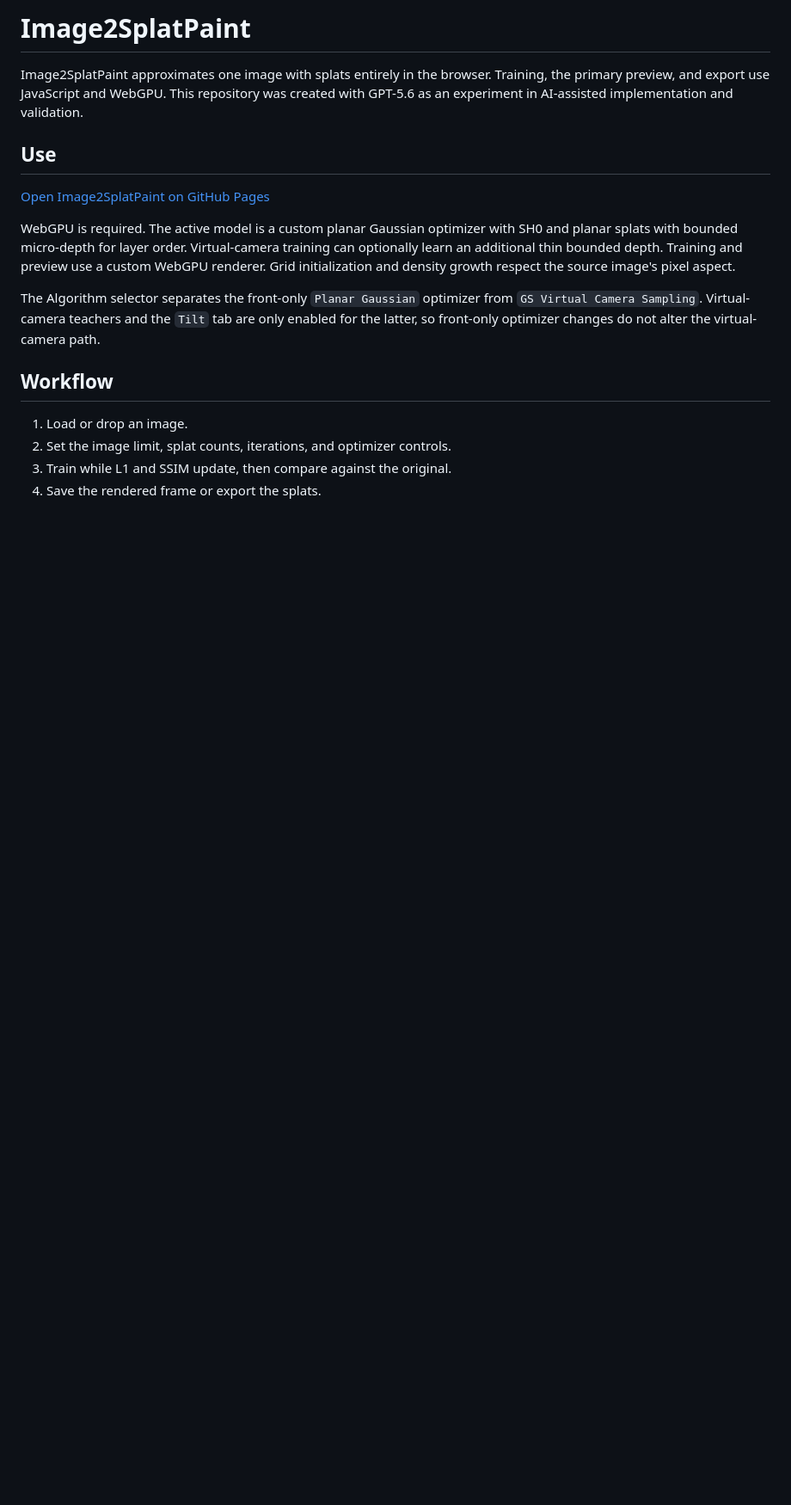
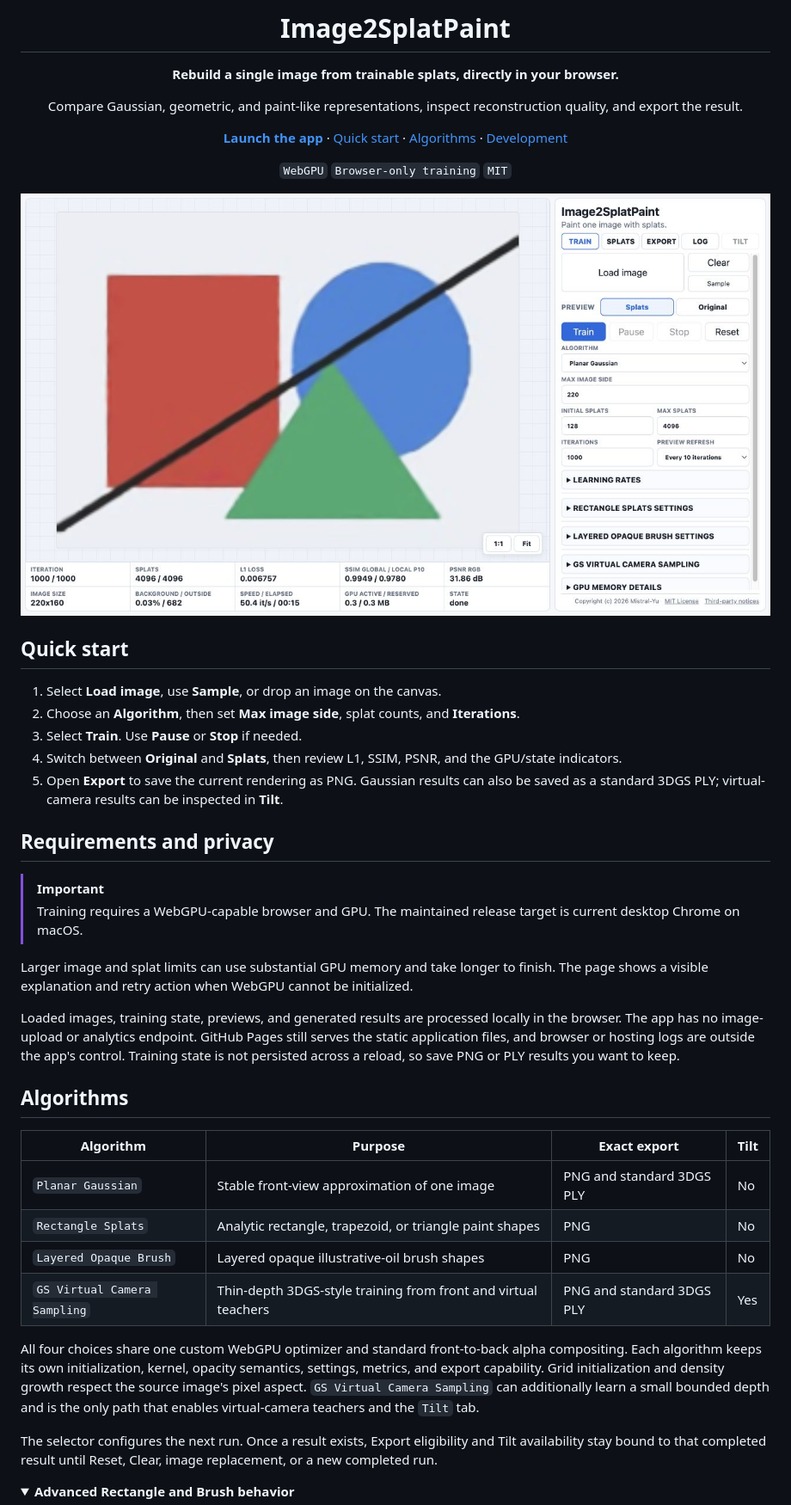
Before and after one commit to Mistral-Yu/image2splatpaint, a Markdown page: README.md, the part around the change printed below. Shown: that part at 86% size. Rendered like a GitHub page; pictures changed too: assets/readme-ui.png (added); folded sections open; blank space fills up the shorter version.

Commit message:
Harden public release and training lifecycle

```diff
--- a/README.md
+++ b/README.md
@@ -1,27 +1,74 @@
-# Image2SplatPaint
+<div align="center">
+  <h1>Image2SplatPaint</h1>
+  <p><strong>Rebuild a single image from trainable splats, directly in your browser.</strong></p>
+  <p>
+    Compare Gaussian, geometric, and paint-like representations,
+    inspect reconstruction quality, and export the result.
+  </p>
+  <p>
+    <a href="https://mistral-yu.github.io/image2splatpaint/web/index.html"><strong>Launch the app</strong></a>
+    ·
+    <a href="#quick-start">Quick start</a>
+    ·
+    <a href="#algorithms">Algorithms</a>
+    ·
+    <a href="#development">Development</a>
+  </p>
+  <p><code>WebGPU</code> <code>Browser-only training</code> <code>MIT</code></p>
+</div>
 
-Image2SplatPaint approximates one image with splats entirely
-in the browser. Training, the primary preview, and export use JavaScript and WebGPU.
-This repository was created with GPT-5.6 as an experiment in AI-assisted
-implementation and validation.
+<p align="center">
+  <img src="assets/readme-ui.png" width="1280" alt="Image2SplatPaint with a loaded image, training controls, and two-row status display" />
+</p>
 
-## Use
+## Quick start
 
-[Open Image2SplatPaint on GitHub Pages](https://mistral-yu.github.io/image2splatpaint/web/index.html)
+1. Select **Load image**, use **Sample**, or drop an image on the canvas.
+2. Choose an **Algorithm**, then set **Max image side**, splat counts, and
+   **Iterations**.
+3. Select **Train**. Use **Pause** or **Stop** if needed.
+4. Switch between **Original** and **Splats**, then review L1, SSIM, PSNR, and
+   the GPU/state indicators.
+5. Open **Export** to save the current rendering as PNG. Gaussian results can
+   also be saved as a standard 3DGS PLY; virtual-camera results can be inspected
+   in **Tilt**.
 
-WebGPU is required. The active model is a custom planar Gaussian optimizer with
-SH0 and planar splats with bounded micro-depth for layer order. Virtual-camera training can optionally learn an additional thin bounded depth. Training and preview use a
-custom WebGPU renderer. Grid initialization and density growth respect the
-source image's pixel aspect.
+## Requirements and privacy
 
-The Algorithm selector separates the front-only `Planar Gaussian` optimizer
-from `GS Virtual Camera Sampling`. Virtual-camera teachers and the `Tilt` tab
-are only enabled for the latter, so front-only optimizer changes do not alter
-the virtual-camera path.
+> [!IMPORTANT]
+> Training requires a WebGPU-capable browser and GPU. The maintained release
+> target is current desktop Chrome on macOS.
 
-## Workflow
+Larger image and splat limits can use substantial GPU memory and take longer to
+finish. The page shows a visible explanation and retry action when WebGPU cannot
+be initialized.
 
-1. Load or drop an image.
-2. Set the image limit, splat counts, iterations, and optimizer controls.
-3. Train while L1 and SSIM update, then compare against the original.
-4. Save the rendered frame or export the splats.
+Loaded images, training state, previews, and generated results are processed
+locally in the browser. The app has no image-upload or analytics endpoint.
+GitHub Pages still serves the static application files, and browser or hosting
+logs are outside the app's control. Training state is not persisted across a
+reload, so save PNG or PLY results you want to keep.
+
+## Algorithms
+
+| Algorithm | Purpose | Exact export | Tilt |
+| --- | --- | --- | --- |
+| `Planar Gaussian` | Stable front-view approximation of one image | PNG and standard 3DGS PLY | No |
+| `Rectangle Splats` | Analytic rectangle, trapezoid, or triangle paint shapes | PNG | No |
+| `Layered Opaque Brush` | Layered opaque illustrative-oil brush shapes | PNG | No |
+| `GS Virtual Camera Sampling` | Thin-depth 3DGS-style training from front and virtual teachers | PNG and standard 3DGS PLY | Yes |
+
+All four choices share one custom WebGPU optimizer and standard front-to-back
+alpha compositing. Each algorithm keeps its own initialization, kernel, opacity
+semantics, settings, metrics, and export capability. Grid initialization and
+density growth respect the source image's pixel aspect. `GS Virtual Camera
+Sampling` can additionally learn a small bounded depth and is the only path that
+enables virtual-camera teachers and the `Tilt` tab.
+
+The selector configures the next run. Once a result exists, Export eligibility
+and Tilt availability stay bound to that completed result until Reset, Clear,
+image replacement, or a new completed run.
+
+<details>
+<summary><strong>Advanced Rectangle and Brush behavior</strong></summary>
+
```
Also changed, not shown: other parts of README.md (+56 -5 lines), 7 other files.
